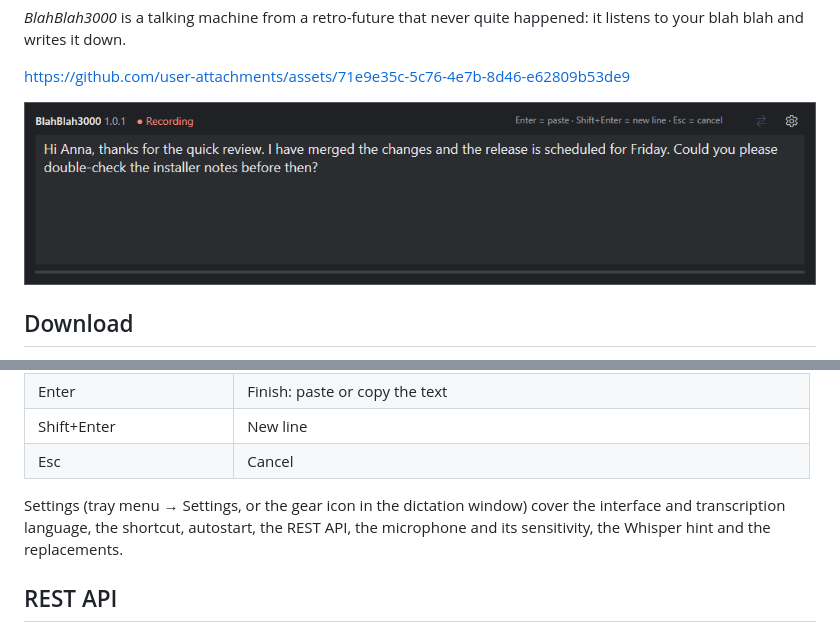
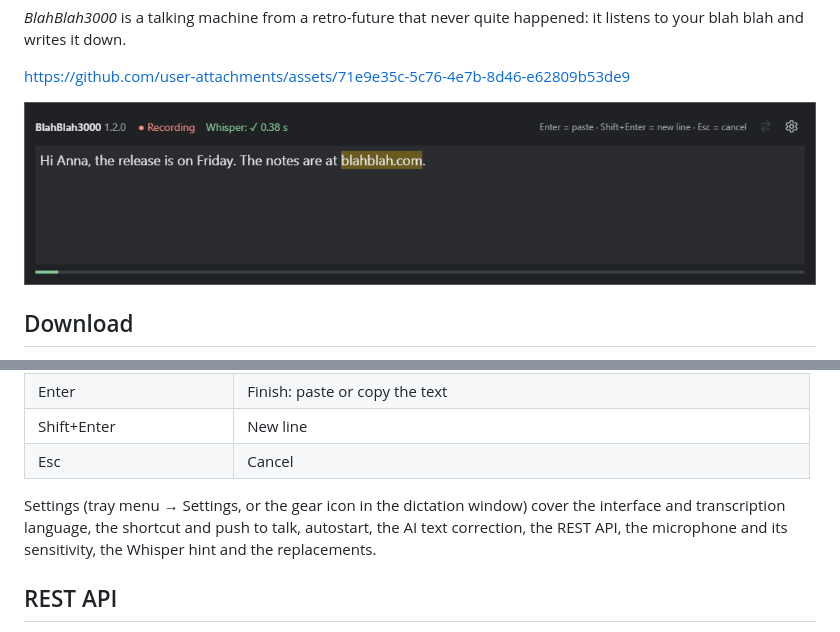
Before and after one commit to francbohuslav/blah-blah-3000, a Markdown page: README.md, 2 parts joined by grey strips. GitHub-like rendering; pictures changed too: docs/screenshot.png.

```diff
--- a/README.md
+++ b/README.md
@@ -103,7 +103,7 @@ consent, and the download can be cancelled at any time. You can also place the f
 | Esc | Cancel |
 
 Settings (tray menu → Settings, or the gear icon in the dictation window) cover the interface and transcription language,
-the shortcut, autostart, the REST API, the microphone and its sensitivity, the Whisper hint and the replacements.
+the shortcut and push to talk, autostart, the AI text correction, the REST API, the microphone and its sensitivity, the Whisper hint and the replacements.
 
 ## REST API
 
```
Also changed, not shown: 3 other files.
